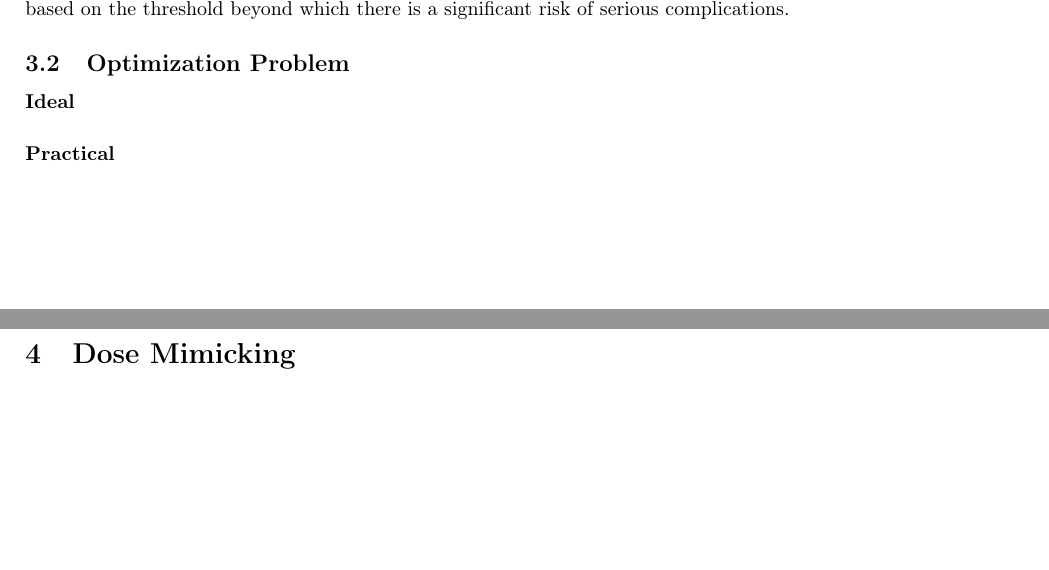
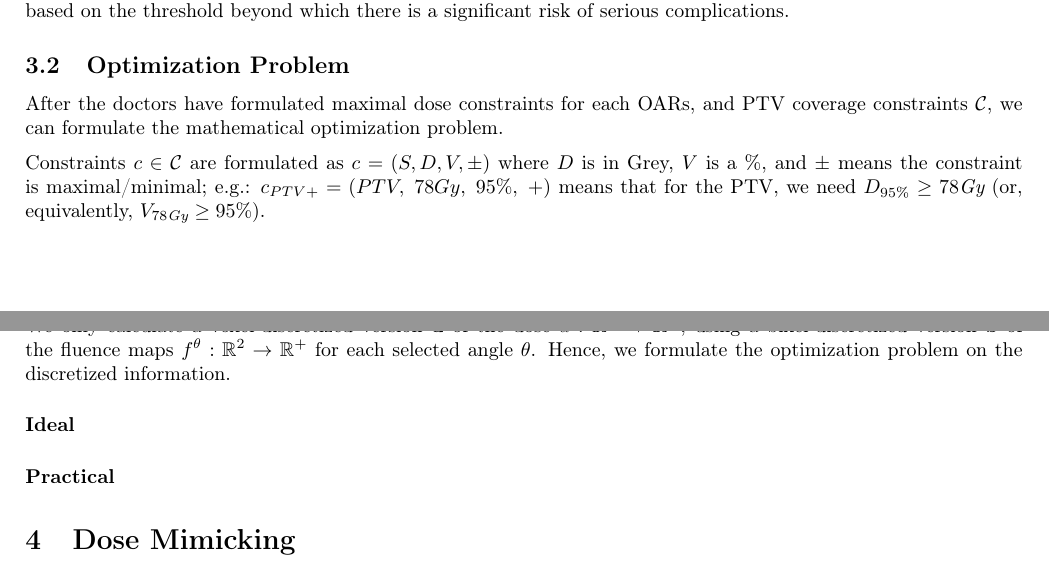
Before and after one commit to pauldubois98/PhD, a LaTeX paper (3_dosimetry_optimization/3_main.tex, which reads 3_dosimetry_optimization/3_content.tex): two parts of pages 5 and 7 of 8, joined at a grey line, cut so that both start at the same text, the shorter picture padded with empty space. Compiled offline with pdfLaTeX.

Commit message:
optim pb intro §

```diff
--- a/3_dosimetry_optimization/3_content.tex
+++ b/3_dosimetry_optimization/3_content.tex
@@ -247,6 +247,13 @@ Finally, for organs with a mixed parallel-serial structure, it is advised to rep
 \end{figure}
 
 \subsection{Optimization Problem}
+After the doctors have formulated maximal dose constraints for each OARs, and PTV coverage constraints $\mathcal{C}$, we can formulate the mathematical optimization problem.
+
+Constraints $c \in \mathcal{C}$ are formulated as $c = \left( S, D, V, \pm \right)$ where $D$ is in Grey, $V$ is a \%, and $\pm$ means the constraint is maximal/minimal;
+e.g.: $c_{PTV+} = \left( PTV, \ 78Gy, \ 95\%, \ + \right)$ means that for the PTV, we need $D_{95\%} \geq 78\textit{Gy}$ (or, equivalently, $V_{78\textit{Gy}} \geq 95 \%$).
+
+We only calculate a voxel-discretized version $\mathbf{d}$ of the dose $d: \R^3 \to \R^+$, using a bixel-discretized version $\mathbf{b}$ of the fluence maps $f^\theta: \R^2 \to \R^+$ for each selected angle $\theta$.
+Hence, we formulate the optimization problem on the discretized information.
 
 \paragraph{Ideal}
 % minimize dose while reaching constraints
```
